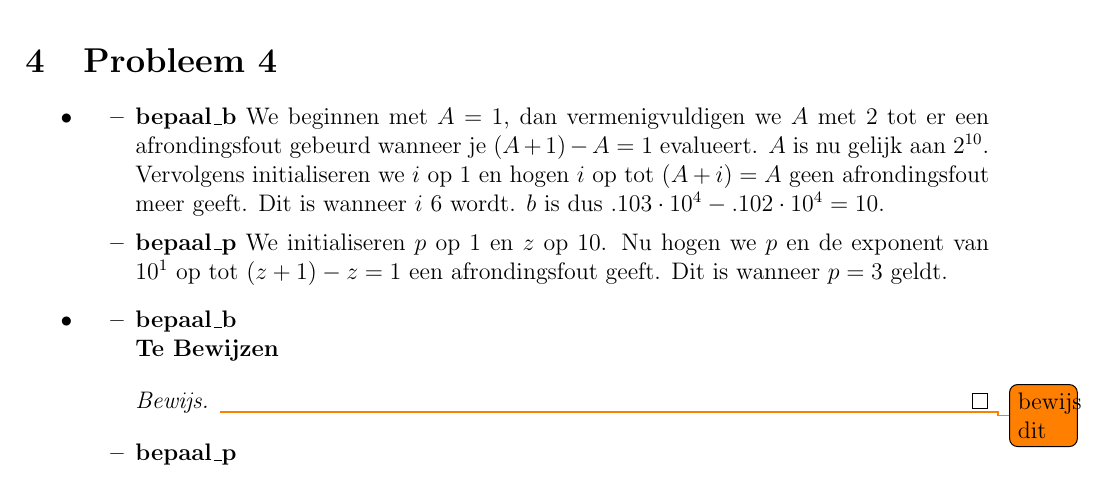
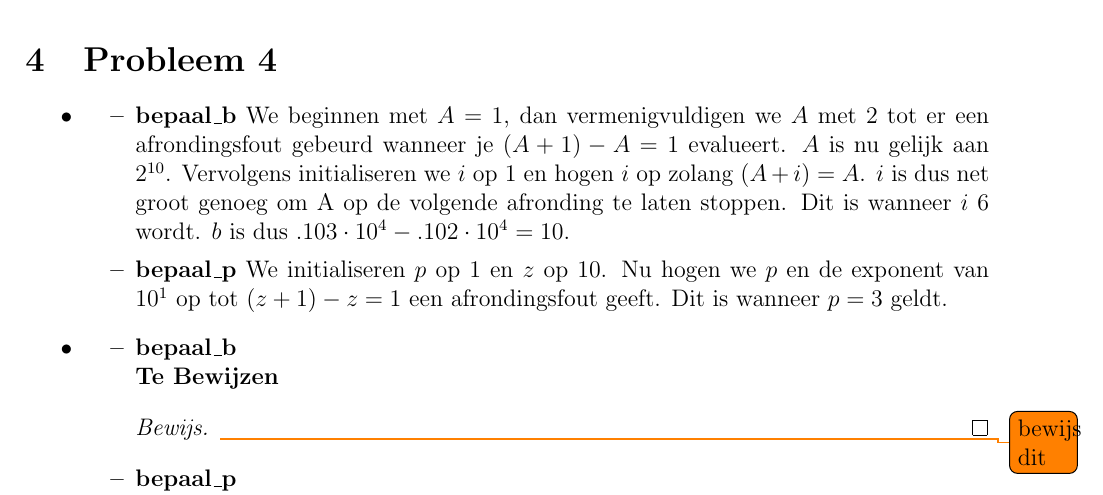
Before and after one commit to NorfairKing/all-you-can-carry, a LaTeX document (oefenzittingen/oefenzitting_2/oplossing.tex): part of page 2 of 11, cut so that both start at the same text. Compiled offline with pdfLaTeX.

Commit message:
oefenzitting 2

```diff
--- a/oefenzittingen/oefenzitting_2/oplossing.tex
+++ b/oefenzittingen/oefenzitting_2/oplossing.tex
@@ -56,7 +56,7 @@ Als we hier echter nog $1$ bij optellen gebeurt er een absolute afrondingsfout v
 \begin{itemize}
 \item \textbf{bepaal\_b}
 We beginnen met $A=1$, dan vermenigvuldigen we $A$ met $2$ tot er een afrondingsfout gebeurd wanneer je $(A+1)-A=1$ evalueert.
-$A$ is nu gelijk aan $2^{10}$. Vervolgens initialiseren we $i$ op $1$ en hogen $i$ op tot $(A+i)=A$ geen afrondingsfout meer geeft. Dit is wanneer $i$ $6$ wordt. $b$ is dus $.103\cdot 10^4-.102\cdot 10^4=10$.
+$A$ is nu gelijk aan $2^{10}$. Vervolgens initialiseren we $i$ op $1$ en hogen $i$ op zolang $(A+i)=A$. $i$ is dus net groot genoeg om A op de volgende afronding te laten stoppen. Dit is wanneer $i$ $6$ wordt. $b$ is dus $.103\cdot 10^4-.102\cdot 10^4=10$.
 \item \textbf{bepaal\_p}
 We initialiseren $p$ op $1$ en $z$ op $10$. Nu hogen we $p$ en de exponent van $10^1$ op tot $(z+1)-z=1$ een afrondingsfout geeft.
 Dit is wanneer $p=3$ geldt.
```
Also changed, not shown: oefenzittingen/oefenzitting_2/oplossing.pdf, 3 other files.
